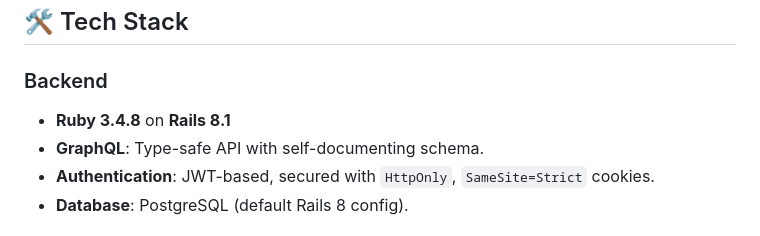
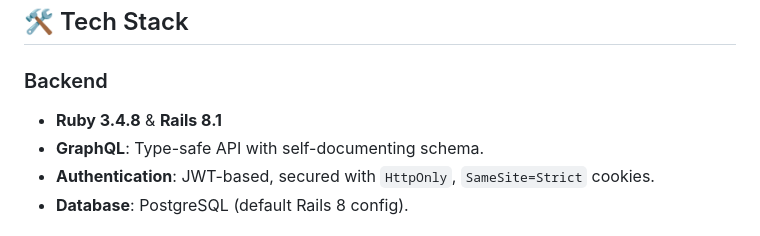
Before and after one commit to PakYouMu/Clinic-Appointment-Booking-System, a Markdown page: README.md, the part around the change. GitHub-like rendering.

Commit message:
Update tech stack formatting in README

```diff
--- a/README.md
+++ b/README.md
@@ -13,7 +13,7 @@ This is a monorepo containing:
 ## 🛠 Tech Stack
 
 ### Backend
-- **Ruby 3.4.8** on **Rails 8.1**
+- **Ruby 3.4.8** & **Rails 8.1**
 - **GraphQL**: Type-safe API with self-documenting schema.
 - **Authentication**: JWT-based, secured with `HttpOnly`, `SameSite=Strict` cookies.
 - **Database**: PostgreSQL (default Rails 8 config).
```
